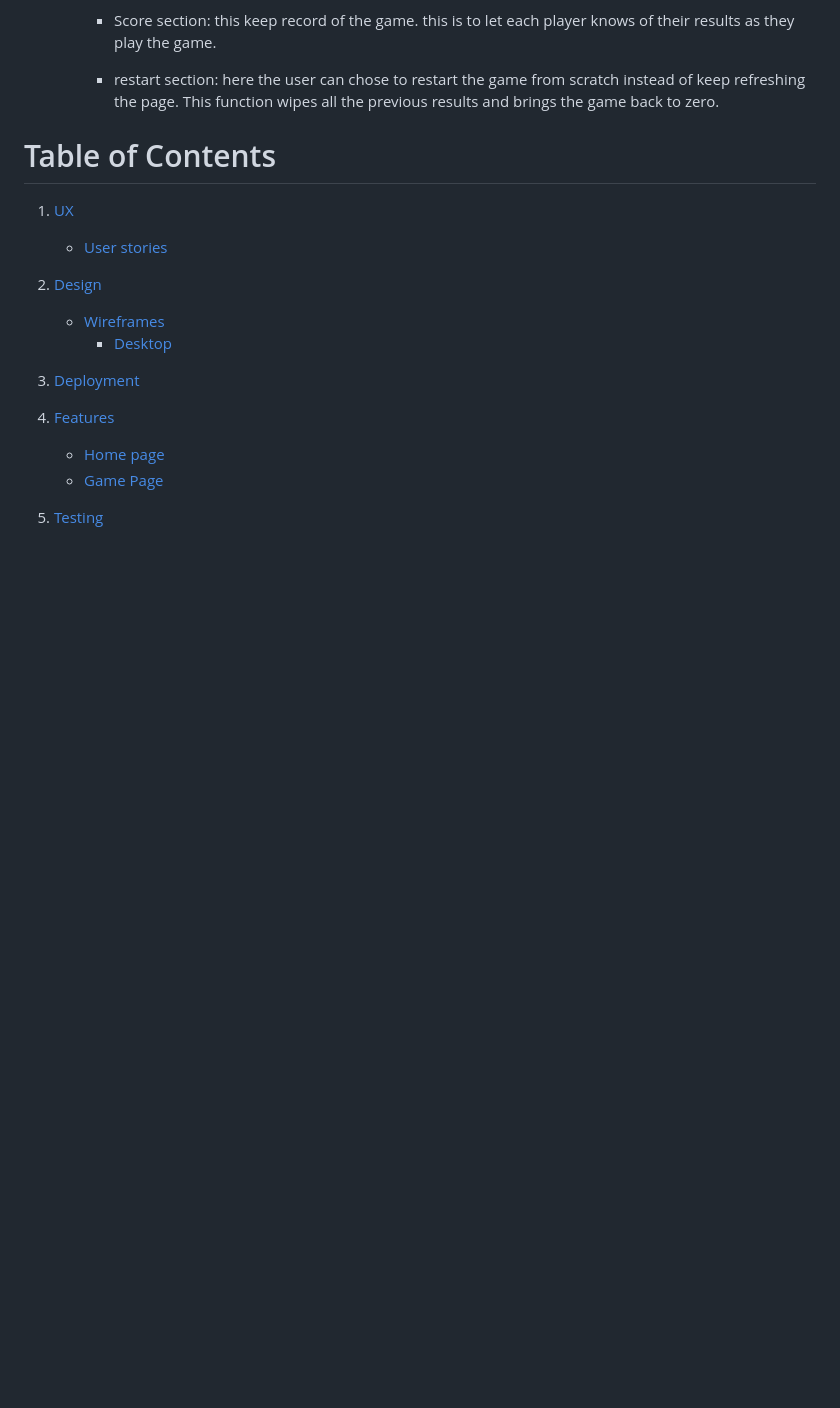
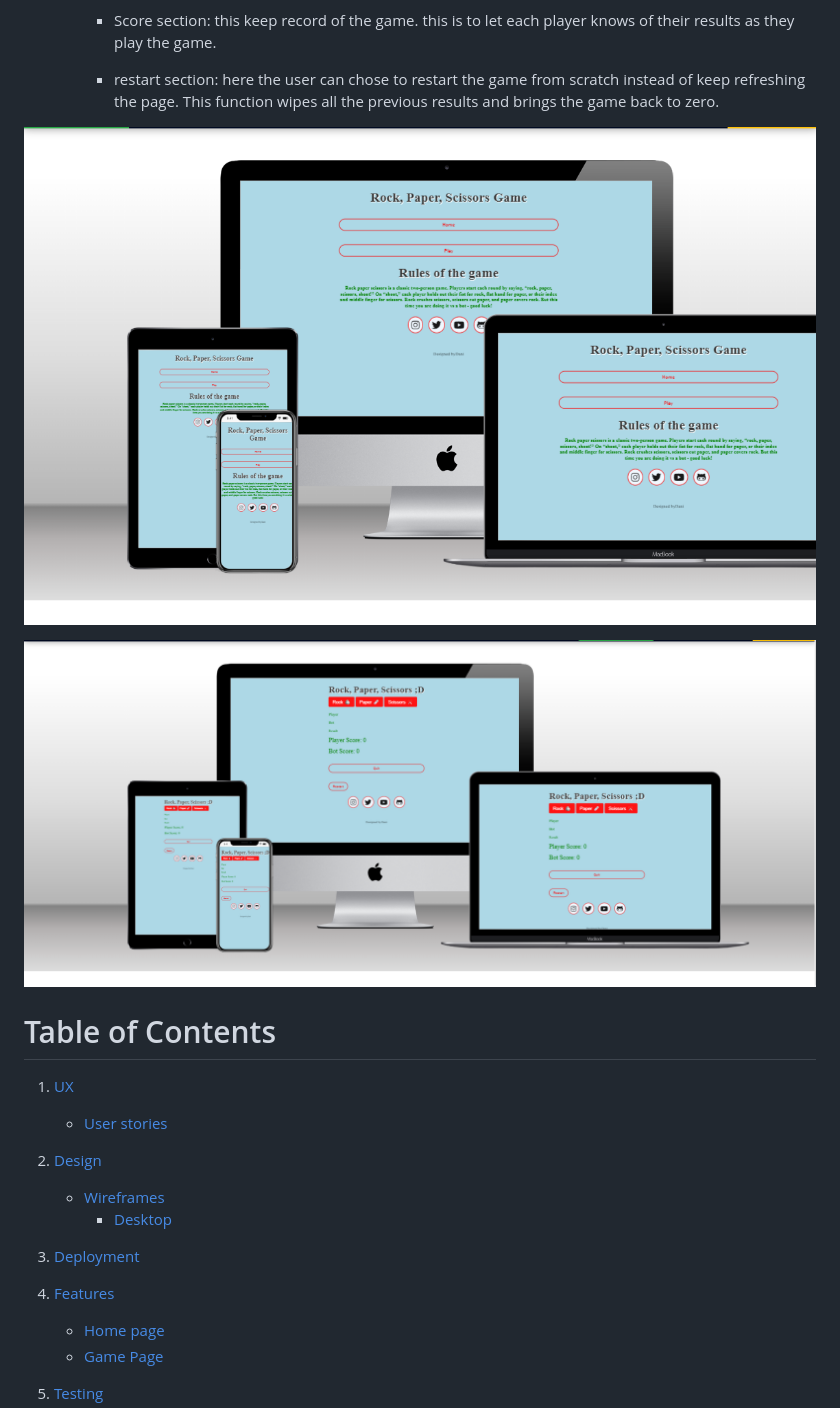
Before and after one commit to Dani1157/Rock-Paper-Scissors-game, a Markdown page: README.md, the part around the change printed below. Rendered like a GitHub page; pictures changed too: assets/images/gamemockup.png (added), assets/images/homemockup.png (added); blank space fills up the shorter version.

Commit message:
"Add: multi-mockup images to read.md file."

```diff
--- a/README.md
+++ b/README.md
@@ -14,6 +14,9 @@ Rock, Paper, Scissors is a classic game of strategy and chance. a bot and a play
 
       - restart section: here the user can chose to restart the game from scratch instead of keep refreshing the page. This function wipes all the previous results and brings the game back to zero.
 
+![Mockup](assets/images/homemockup.png)
+
+![Mockup2](assets/images/gamemockup.png)
 
 # Table of Contents
 1. [UX](#user-experience-ux)
```
Also changed, not shown: other parts of README.md (+3 -2 lines).
